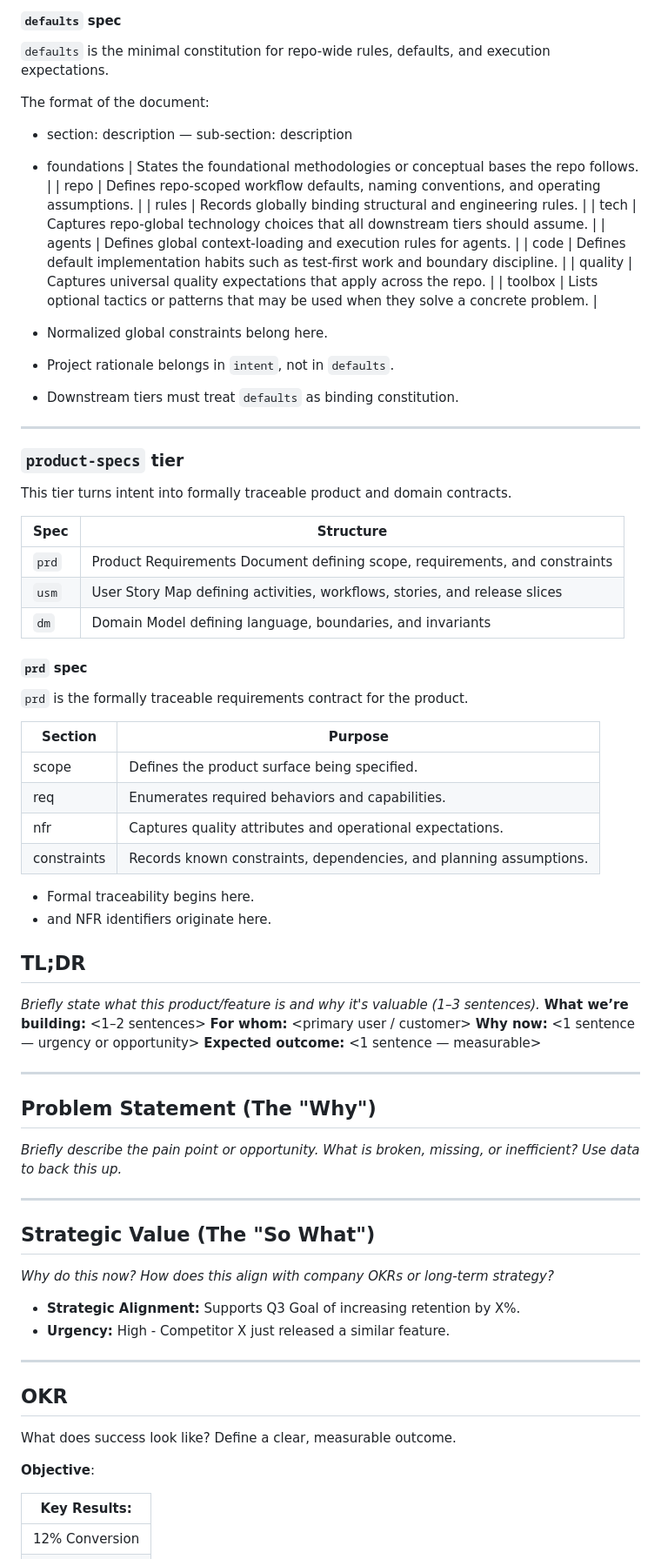
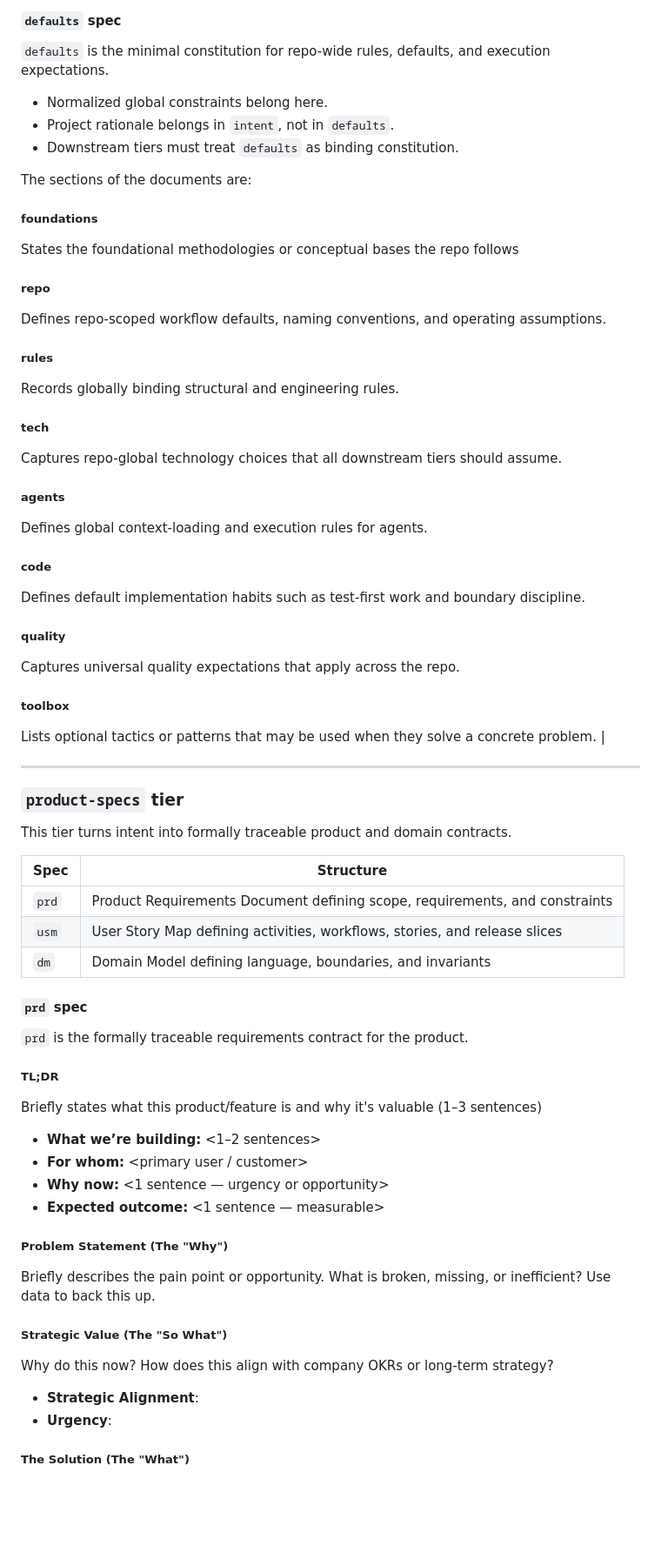
Before and after one commit to dahans-msft2/vibeloom-copilot-cli, a Markdown page: v02/vibeloom-methodology.md, the part around one of its changes. Shown at 87% size. Drawn GitHub-style; blank space fills up the shorter version.

Commit message:
Refine methodology vision and contract stack overview

```diff
--- a/v02/vibeloom-methodology.md
+++ b/v02/vibeloom-methodology.md
@@ -149,80 +164,57 @@ This tier captures user intent and turns repo-wide defaults into a binding const
 
 #### `defaults` spec
 `defaults` is the minimal constitution for repo-wide rules, defaults, and execution expectations.
-
-The format of the document:
-- section: description
-	— sub-section: description
-
-- foundations | States the foundational methodologies or conceptual bases the repo follows. |
-| repo | Defines repo-scoped workflow defaults, naming conventions, and operating assumptions. |
-| rules | Records globally binding structural and engineering rules. |
-| tech | Captures repo-global technology choices that all downstream tiers should assume. |
-| agents | Defines global context-loading and execution rules for agents. |
-| code | Defines default implementation habits such as test-first work and boundary discipline. |
-| quality | Captures universal quality expectations that apply across the repo. |
-| toolbox | Lists optional tactics or patterns that may be used when they solve a concrete problem. |
-
 - Normalized global constraints belong here.
 - Project rationale belongs in `intent`, not in `defaults`.
 - Downstream tiers must treat `defaults` as binding constitution.
+
+The sections of the documents are:
+##### foundations
+States the foundational methodologies or conceptual bases the repo follows
+##### repo
+Defines repo-scoped workflow defaults, naming conventions, and operating assumptions.
+##### rules
+Records globally binding structural and engineering rules.
+##### tech
+Captures repo-global technology choices that all downstream tiers should assume.
+##### agents
+Defines global context-loading and execution rules for agents.
+##### code
+Defines default implementation habits such as test-first work and boundary discipline.
+##### quality
+Captures universal quality expectations that apply across the repo.
+##### toolbox
+Lists optional tactics or patterns that may be used when they solve a concrete problem. |
+
 
 ---
 
 ### `product-specs` tier
 This tier turns intent into formally traceable product and domain contracts.
 
-| Spec | Structure |
-| --- | --- |
+| Spec  | Structure                                                                   |
+| ----- | --------------------------------------------------------------------------- |
 | `prd` | Product Requirements Document defining scope, requirements, and constraints |
-| `usm` | User Story Map defining activities, workflows, stories, and release slices |
-| `dm` | Domain Model defining language, boundaries, and invariants |
+| `usm` | User Story Map defining activities, workflows, stories, and release slices  |
+| `dm`  | Domain Model defining language, boundaries, and invariants                  |
 
 #### `prd` spec
 `prd` is the formally traceable requirements contract for the product.
 
+##### TL;DR
+Briefly states what this product/feature is and why it's valuable (1–3 sentences)
+- **What we’re building:** <1–2 sentences>
+- **For whom:** <primary user / customer>
+- **Why now:** <1 sentence — urgency or opportunity>
+- **Expected outcome:** <1 sentence — measurable>
 
+##### Problem Statement (The "Why")
+Briefly describes the pain point or opportunity. What is broken, missing, or inefficient? Use data to back this up.
 
-| Section | Purpose |
-| --- | --- |
-| scope | Defines the product surface being specified. |
-| req | Enumerates required behaviors and capabilities. |
-| nfr | Captures quality attributes and operational expectations. |
-| constraints | Records known constraints, dependencies, and planning assumptions. |
+##### Strategic Value (The "So What")
+Why do this now? How does this align with company OKRs or long-term strategy?
+- **Strategic Alignment**:
+- **Urgency**:
 
-- Formal traceability begins here.
--  and NFR identifiers originate here.
+##### The Solution (The "What")
 
-
-## TL;DR
-
-*Briefly state what this product/feature is and why it's valuable (1–3 sentences).*
-**What we’re building:** <1–2 sentences>
-**For whom:** <primary user / customer>
-**Why now:** <1 sentence — urgency or opportunity>
-**Expected outcome:** <1 sentence — measurable>
-
----
-
-## Problem Statement (The "Why")
-*Briefly describe the pain point or opportunity. What is broken, missing, or inefficient? Use data to back this up.*
-
----
-
-## Strategic Value (The "So What")
-*Why do this now? How does this align with company OKRs or long-term strategy?*
-- **Strategic Alignment:** Supports Q3 Goal of increasing retention by X%.
-- **Urgency:** High - Competitor X just released a similar feature.
-
----
-
-## OKR
-What does success look like? Define a clear, measurable outcome.
-
-**Objective**:
-
-| **Key Results**: |
-| --- |
-| 12% Conversion |
-|  |
-
```
Also changed, not shown: other parts of v02/vibeloom-methodology.md (+91 -91 lines).
